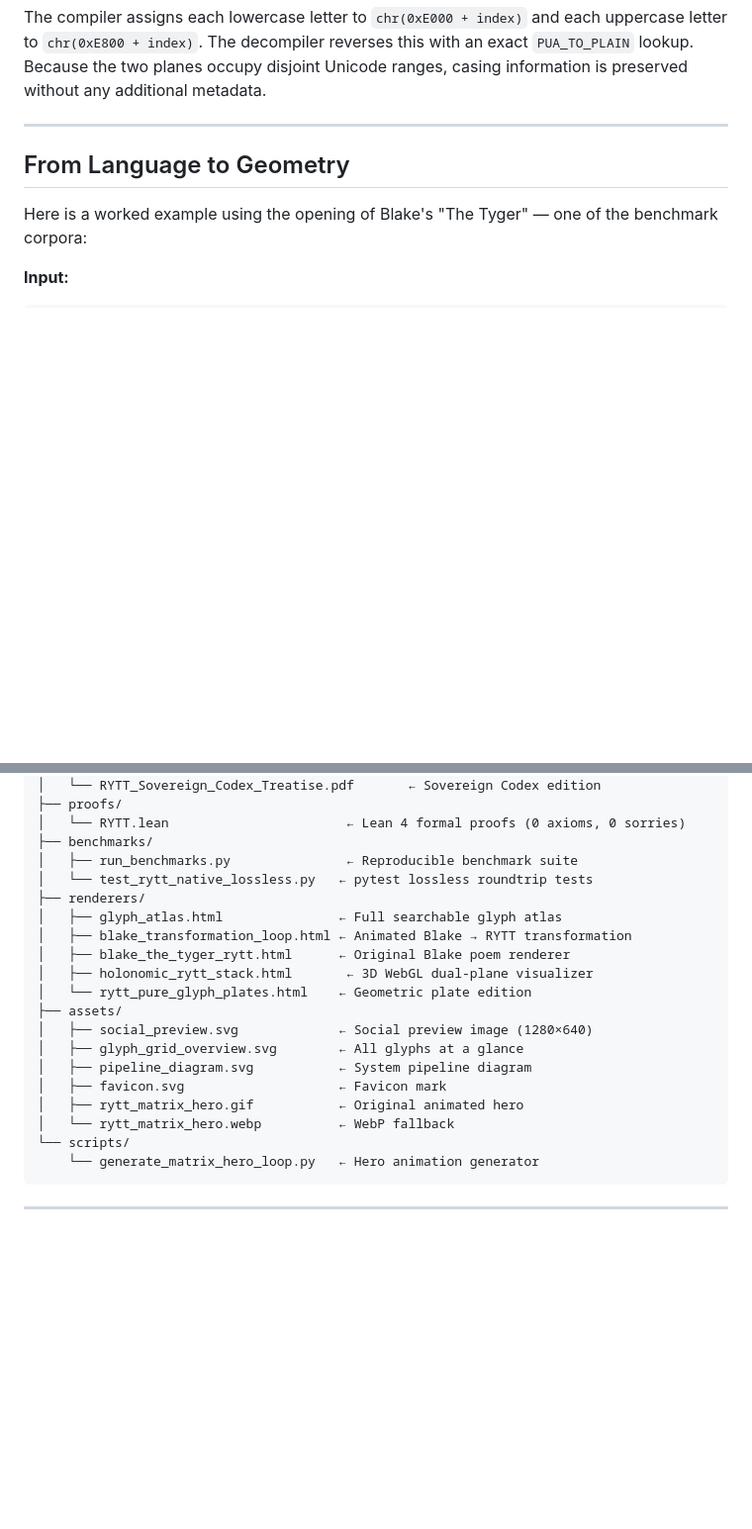
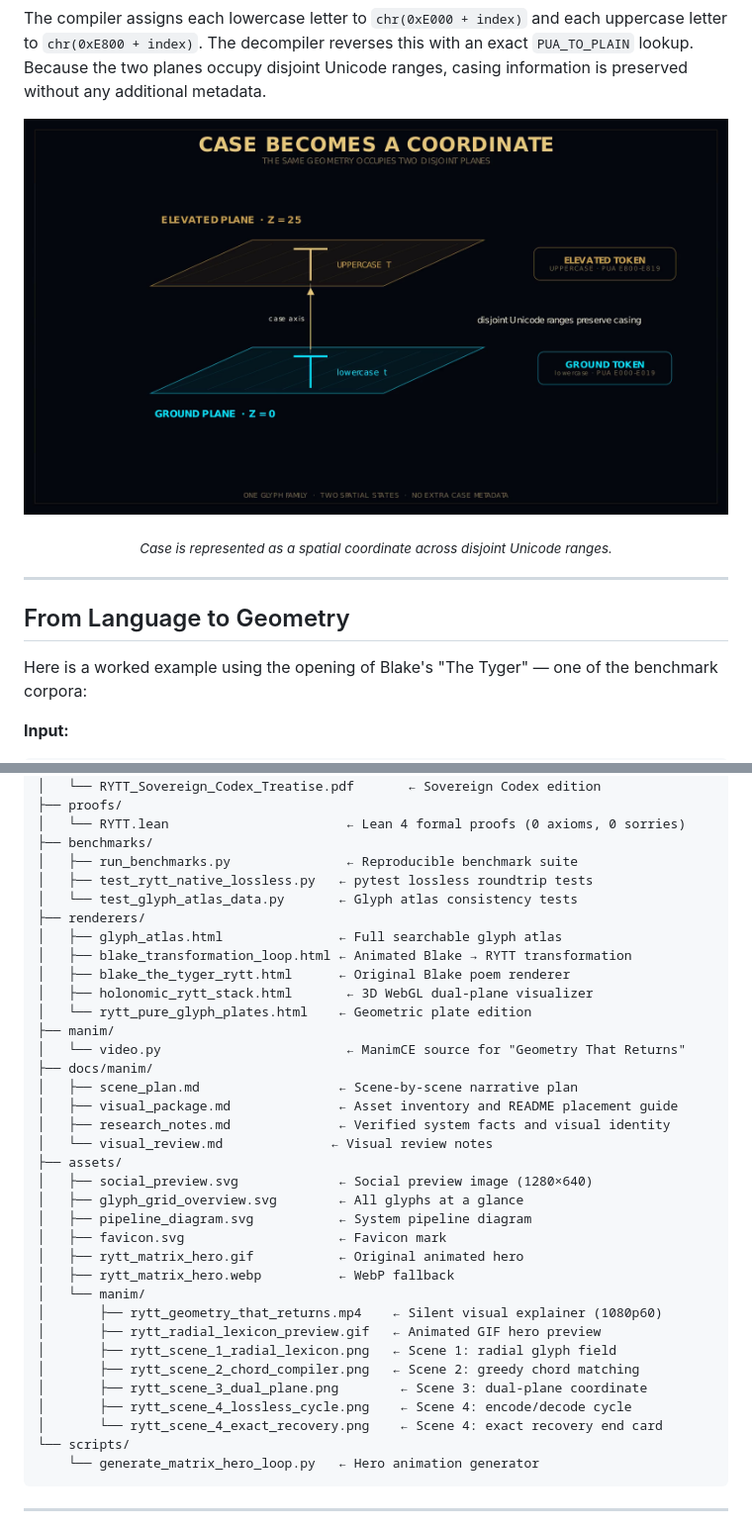
Before and after one commit to Mega-Therion/RYTT-Sovereign-Semiotics, a Markdown page: README.md, 2 parts joined by grey strips. Shown at 99% size. GitHub-like rendering; pictures changed too: assets/manim/rytt_scene_3_dual_plane.png (added); blank space fills up the shorter version.

````diff
--- a/README.md
+++ b/README.md
@@ -146,6 +154,12 @@ RYTT encodes letter casing not as a separate lookup table, but as a **spatial co
 
 The compiler assigns each lowercase letter to `chr(0xE000 + index)` and each uppercase letter to `chr(0xE800 + index)`. The decompiler reverses this with an exact `PUA_TO_PLAIN` lookup. Because the two planes occupy disjoint Unicode ranges, casing information is preserved without any additional metadata.
 
+<p align="center">
+  <img src="assets/manim/rytt_scene_3_dual_plane.png" alt="A pseudo-three-dimensional RYTT dual-plane diagram. A cyan lowercase t occupies the Ground Plane at Z=0 and a gold uppercase T occupies the Elevated Plane at Z=25. Separate Private Use Area ranges are displayed for each plane." width="100%">
+</p>
+
+<p align="center"><sub><em>Case is represented as a spatial coordinate across disjoint Unicode ranges.</em></sub></p>
+
 ---
 
 ## From Language to Geometry
@@ -269,20 +305,36 @@ RYTT-Sovereign-Semiotics/
 │   └── RYTT.lean                       ← Lean 4 formal proofs (0 axioms, 0 sorries)
 ├── benchmarks/
 │   ├── run_benchmarks.py               ← Reproducible benchmark suite
-│   └── test_rytt_native_lossless.py   ← pytest lossless roundtrip tests
+│   ├── test_rytt_native_lossless.py   ← pytest lossless roundtrip tests
+│   └── test_glyph_atlas_data.py       ← Glyph atlas consistency tests
 ├── renderers/
 │   ├── glyph_atlas.html               ← Full searchable glyph atlas
 │   ├── blake_transformation_loop.html ← Animated Blake → RYTT transformation
 │   ├── blake_the_tyger_rytt.html      ← Original Blake poem renderer
 │   ├── holonomic_rytt_stack.html       ← 3D WebGL dual-plane visualizer
 │   └── rytt_pure_glyph_plates.html    ← Geometric plate edition
+├── manim/
+│   └── video.py                        ← ManimCE source for "Geometry That Returns"
+├── docs/manim/
+│   ├── scene_plan.md                  ← Scene-by-scene narrative plan
+│   ├── visual_package.md              ← Asset inventory and README placement guide
+│   ├── research_notes.md              ← Verified system facts and visual identity
+│   └── visual_review.md              ← Visual review notes
 ├── assets/
 │   ├── social_preview.svg             ← Social preview image (1280×640)
 │   ├── glyph_grid_overview.svg        ← All glyphs at a glance
 │   ├── pipeline_diagram.svg           ← System pipeline diagram
 │   ├── favicon.svg                    ← Favicon mark
 │   ├── rytt_matrix_hero.gif           ← Original animated hero
-│   └── rytt_matrix_hero.webp          ← WebP fallback
+│   ├── rytt_matrix_hero.webp          ← WebP fallback
+│   └── manim/
+│       ├── rytt_geometry_that_returns.mp4    ← Silent visual explainer (1080p60)
+│       ├── rytt_radial_lexicon_preview.gif   ← Animated GIF hero preview
+│       ├── rytt_scene_1_radial_lexicon.png   ← Scene 1: radial glyph field
+│       ├── rytt_scene_2_chord_compiler.png   ← Scene 2: greedy chord matching
+│       ├── rytt_scene_3_dual_plane.png        ← Scene 3: dual-plane coordinate
+│       ├── rytt_scene_4_lossless_cycle.png    ← Scene 4: encode/decode cycle
+│       └── rytt_scene_4_exact_recovery.png    ← Scene 4: exact recovery end card
 └── scripts/
     └── generate_matrix_hero_loop.py   ← Hero animation generator
 ```
````
Also changed, not shown: other parts of README.md (+38 -8 lines), docs/manim/research_notes.md (added, +42 -0 lines), docs/manim/scene_plan.md (added, +154 -0 lines), docs/manim/visual_package.md (added, +99 -0 lines), docs/manim/visual_review.md (added, +38 -0 lines), assets/manim/rytt_radial_lexicon_preview.gif (added), assets/manim/rytt_scene_1_radial_lexicon.png (added), assets/manim/rytt_scene_2_chord_compiler.png (added), assets/manim/rytt_scene_4_exact_recovery.png (added), assets/manim/rytt_scene_4_lossless_cycle.png (added), 2 other files.
